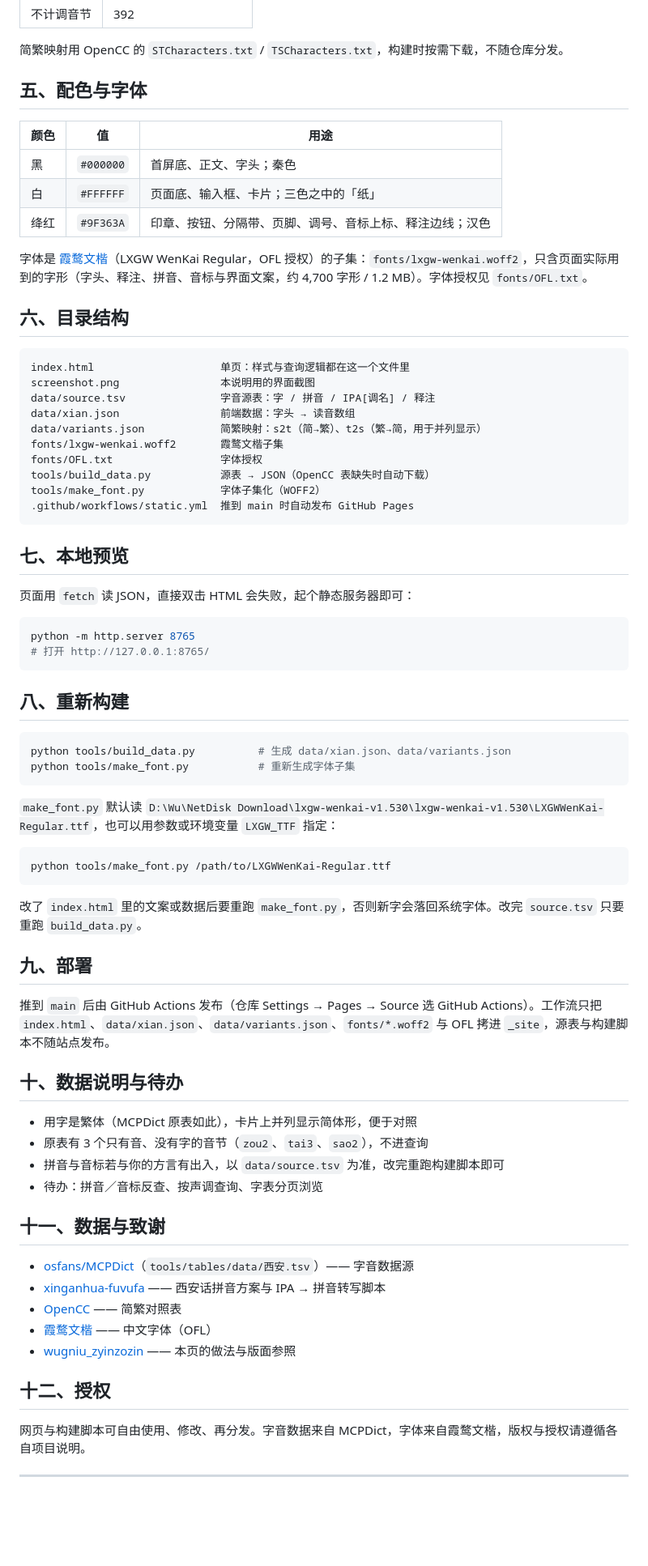
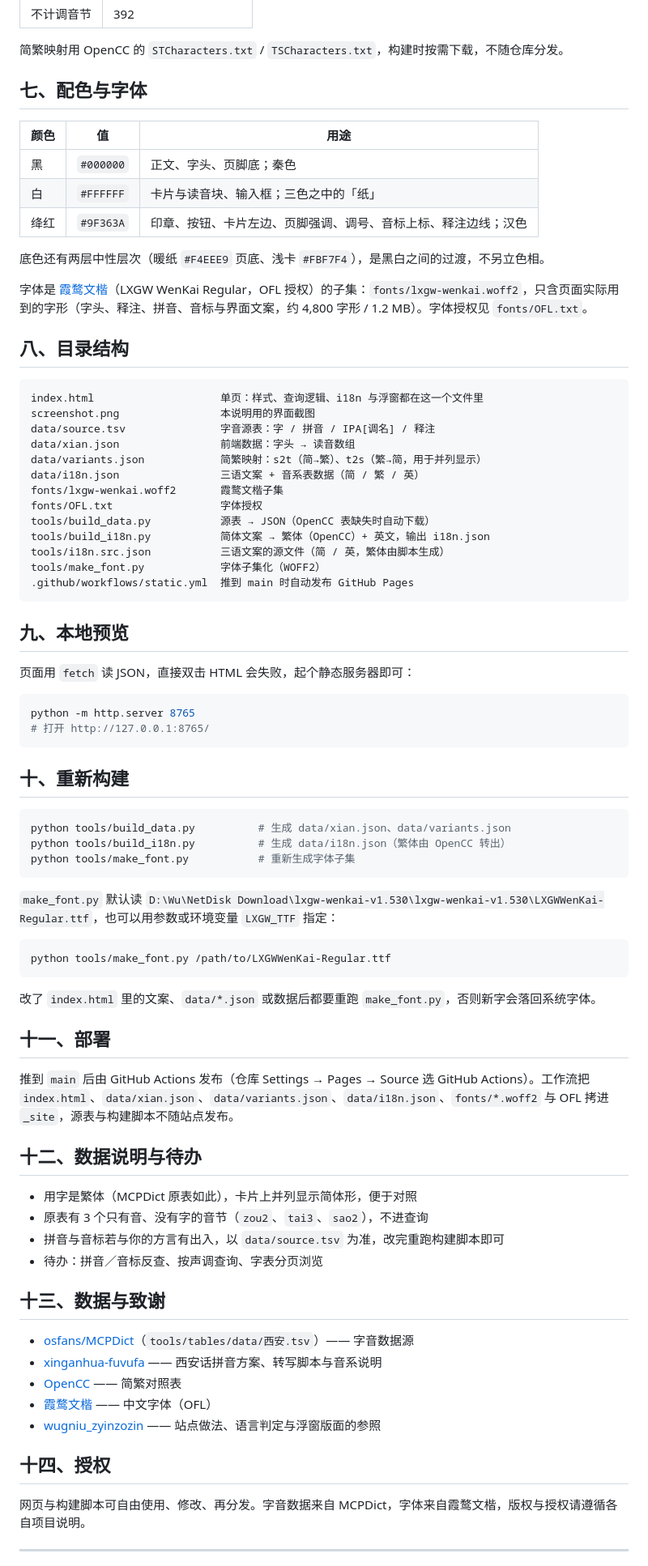
Before and after one commit to SiqYin/xinganhua-ziyencaxin, a Markdown page: README.md, the part around one of its changes. Shown at 81% size. GitHub-like rendering; blank space fills up the shorter version.

````diff
--- a/README.md
+++ b/README.md
@@ -89,32 +122,37 @@ MCPDict《西安》数据表（国际音标）
 
 简繁映射用 OpenCC 的 `STCharacters.txt` / `TSCharacters.txt`，构建时按需下载，不随仓库分发。
 
-## 五、配色与字体
+## 七、配色与字体
 
 | 颜色 | 值 | 用途 |
 |---|---|---|
-| 黑 | `#000000` | 首屏底、正文、字头；秦色 |
-| 白 | `#FFFFFF` | 页面底、输入框、卡片；三色之中的「纸」 |
-| 绛红 | `#9F363A` | 印章、按钮、分隔带、页脚、调号、音标上标、释注边线；汉色 |
+| 黑 | `#000000` | 正文、字头、页脚底；秦色 |
+| 白 | `#FFFFFF` | 卡片与读音块、输入框；三色之中的「纸」 |
+| 绛红 | `#9F363A` | 印章、按钮、卡片左边、页脚强调、调号、音标上标、释注边线；汉色 |
 
-字体是 [霞鹜文楷](https://github.com/lxgw/LxgwWenKai)（LXGW WenKai Regular，OFL 授权）的子集：`fonts/lxgw-wenkai.woff2`，只含页面实际用到的字形（字头、释注、拼音、音标与界面文案，约 4,700 字形 / 1.2 MB）。字体授权见 `fonts/OFL.txt`。
+底色还有两层中性层次（暖纸 `#F4EEE9` 页底、浅卡 `#FBF7F4`），是黑白之间的过渡，不另立色相。
 
-## 六、目录结构
+字体是 [霞鹜文楷](https://github.com/lxgw/LxgwWenKai)（LXGW WenKai Regular，OFL 授权）的子集：`fonts/lxgw-wenkai.woff2`，只含页面实际用到的字形（字头、释注、拼音、音标与界面文案，约 4,800 字形 / 1.2 MB）。字体授权见 `fonts/OFL.txt`。
+
+## 八、目录结构
 
 ```
-index.html                    单页：样式与查询逻辑都在这一个文件里
+index.html                    单页：样式、查询逻辑、i18n 与浮窗都在这一个文件里
 screenshot.png                本说明用的界面截图
 data/source.tsv               字音源表：字 / 拼音 / IPA[调名] / 释注
 data/xian.json                前端数据：字头 → 读音数组
 data/variants.json            简繁映射：s2t（简→繁）、t2s（繁→简，用于并列显示）
+data/i18n.json                三语文案 + 音系表数据（简 / 繁 / 英）
 fonts/lxgw-wenkai.woff2       霞鹜文楷子集
 fonts/OFL.txt                 字体授权
 tools/build_data.py           源表 → JSON（OpenCC 表缺失时自动下载）
+tools/build_i18n.py           简体文案 → 繁体（OpenCC）+ 英文，输出 i18n.json
+tools/i18n.src.json           三语文案的源文件（简 / 英，繁体由脚本生成）
 tools/make_font.py            字体子集化（WOFF2）
 .github/workflows/static.yml  推到 main 时自动发布 GitHub Pages
 ```
 
-## 七、本地预览
+## 九、本地预览
 
 页面用 `fetch` 读 JSON，直接双击 HTML 会失败，起个静态服务器即可：
 
@@ -123,10 +161,11 @@ python -m http.server 8765
 # 打开 http://127.0.0.1:8765/
 ```
 
-## 八、重新构建
+## 十、重新构建
 
 ```sh
 python tools/build_data.py          # 生成 data/xian.json、data/variants.json
+python tools/build_i18n.py          # 生成 data/i18n.json（繁体由 OpenCC 转出）
 python tools/make_font.py           # 重新生成字体子集
 ```
 
@@ -136,28 +175,28 @@ python tools/make_font.py           # 重新生成字体子集
 python tools/make_font.py /path/to/LXGWWenKai-Regular.ttf
 ```
 
-改了 `index.html` 里的文案或数据后要重跑 `make_font.py`，否则新字会落回系统字体。改完 `source.tsv` 只要重跑 `build_data.py`。
+改了 `index.html` 里的文案、`data/*.json` 或数据后都要重跑 `make_font.py`，否则新字会落回系统字体。
 
-## 九、部署
+## 十一、部署
 
-推到 `main` 后由 GitHub Actions 发布（仓库 Settings → Pages → Source 选 GitHub Actions）。工作流只把 `index.html`、`data/xian.json`、`data/variants.json`、`fonts/*.woff2` 与 OFL 拷进 `_site`，源表与构建脚本不随站点发布。
+推到 `main` 后由 GitHub Actions 发布（仓库 Settings → Pages → Source 选 GitHub Actions）。工作流把 `index.html`、`data/xian.json`、`data/variants.json`、`data/i18n.json`、`fonts/*.woff2` 与 OFL 拷进 `_site`，源表与构建脚本不随站点发布。
 
-## 十、数据说明与待办
+## 十二、数据说明与待办
 
 - 用字是繁体（MCPDict 原表如此），卡片上并列显示简体形，便于对照
 - 原表有 3 个只有音、没有字的音节（`zou2`、`tai3`、`sao2`），不进查询
 - 拼音与音标若与你的方言有出入，以 `data/source.tsv` 为准，改完重跑构建脚本即可
 - 待办：拼音／音标反查、按声调查询、字表分页浏览
 
-## 十一、数据与致谢
+## 十三、数据与致谢
 
 - [osfans/MCPDict](https://github.com/osfans/MCPDict)（`tools/tables/data/西安.tsv`）—— 字音数据源
-- [xinganhua-fuvufa](https://github.com/SiqYin/xinganhua-fuvufa) —— 西安话拼音方案与 IPA → 拼音转写脚本
+- [xinganhua-fuvufa](https://github.com/SiqYin/xinganhua-fuvufa) —— 西安话拼音方案、转写脚本与音系说明
 - [OpenCC](https://github.com/BYVoid/OpenCC) —— 简繁对照表
 - [霞鹜文楷](https://github.com/lxgw/LxgwWenKai) —— 中文字体（OFL）
-- [wugniu_zyinzozin](https://github.com/SiqYin/wugniu_zyinzozin) —— 本页的做法与版面参照
+- [wugniu_zyinzozin](https://github.com/SiqYin/wugniu_zyinzozin) —— 站点做法、语言判定与浮窗版面的参照
 
-## 十二、授权
+## 十四、授权
 
 网页与构建脚本可自由使用、修改、再分发。字音数据来自 MCPDict，字体来自霞鹜文楷，版权与授权请遵循各自项目说明。
 
````
Also changed, not shown: other parts of README.md (+46 -13 lines), screenshot.png, 7 other files.
